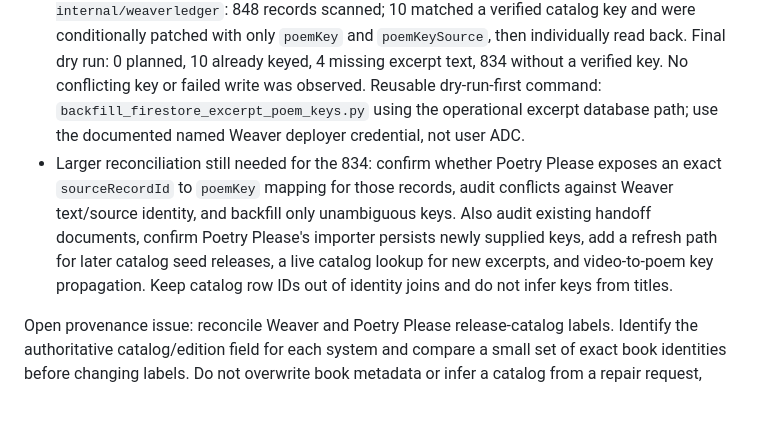
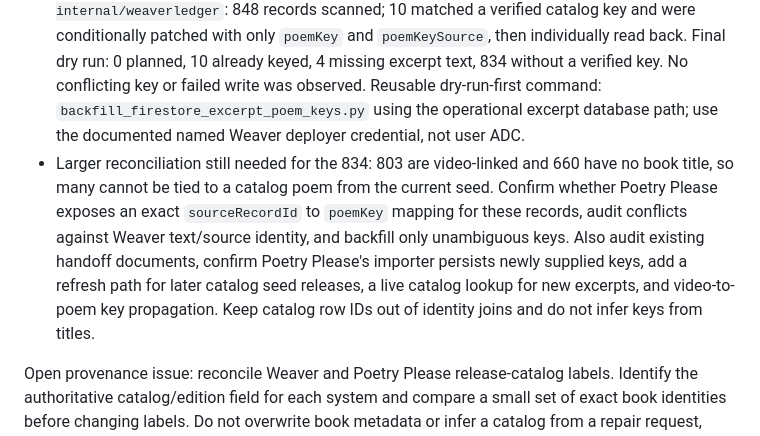
Before and after one commit to samvancook/weaver, a Markdown page: CATALOG_RECONCILIATION_ROADMAP.md, the part around the change. GitHub-like rendering; blank space fills up the shorter version.

Commit message:
Document video-linked poem key reconciliation gap

```diff
--- a/CATALOG_RECONCILIATION_ROADMAP.md
+++ b/CATALOG_RECONCILIATION_ROADMAP.md
@@ -16,7 +16,7 @@
 
 - Small slice implemented locally: backfill `excerpt_entries.poem_key` from the catalog's 2026-10-15 seed by verified unique excerpt hash; ship a compact, versioned hash-to-key snapshot so approved Weaver excerpt handoffs can include `poemKey` and `poemKeySource` without guessing from a title. Unmatched and ambiguous excerpts keep a null key. Verify a live handoff and Poetry Please readback after deployment.
 - Firestore `excerptRecords` backfill executed 2026-10-16 against `button-weaver-internal/weaverledger`: 848 records scanned; 10 matched a verified catalog key and were conditionally patched with only `poemKey` and `poemKeySource`, then individually read back. Final dry run: 0 planned, 10 already keyed, 4 missing excerpt text, 834 without a verified key. No conflicting key or failed write was observed. Reusable dry-run-first command: `backfill_firestore_excerpt_poem_keys.py` using the operational excerpt database path; use the documented named Weaver deployer credential, not user ADC.
-- Larger reconciliation still needed for the 834: confirm whether Poetry Please exposes an exact `sourceRecordId` to `poemKey` mapping for those records, audit conflicts against Weaver text/source identity, and backfill only unambiguous keys. Also audit existing handoff documents, confirm Poetry Please's importer persists newly supplied keys, add a refresh path for later catalog seed releases, a live catalog lookup for new excerpts, and video-to-poem key propagation. Keep catalog row IDs out of identity joins and do not infer keys from titles.
+- Larger reconciliation still needed for the 834: 803 are video-linked and 660 have no book title, so many cannot be tied to a catalog poem from the current seed. Confirm whether Poetry Please exposes an exact `sourceRecordId` to `poemKey` mapping for these records, audit conflicts against Weaver text/source identity, and backfill only unambiguous keys. Also audit existing handoff documents, confirm Poetry Please's importer persists newly supplied keys, add a refresh path for later catalog seed releases, a live catalog lookup for new excerpts, and video-to-poem key propagation. Keep catalog row IDs out of identity joins and do not infer keys from titles.
 
 Open provenance issue: reconcile Weaver and Poetry Please release-catalog labels. Identify the authoritative catalog/edition field for each system and compare a small set of exact book identities before changing labels. Do not overwrite book metadata or infer a catalog from a repair request, queue position, or display text.
 
```
